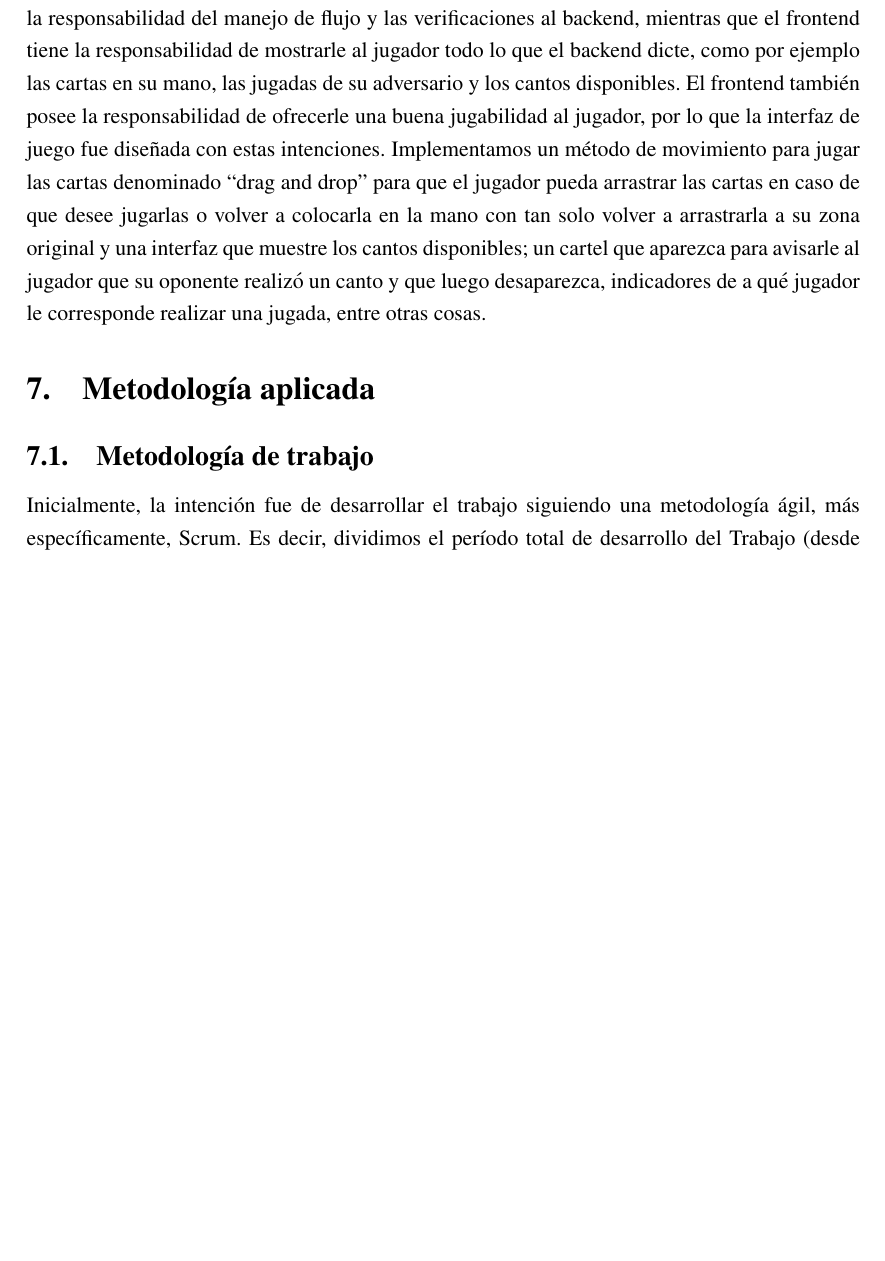
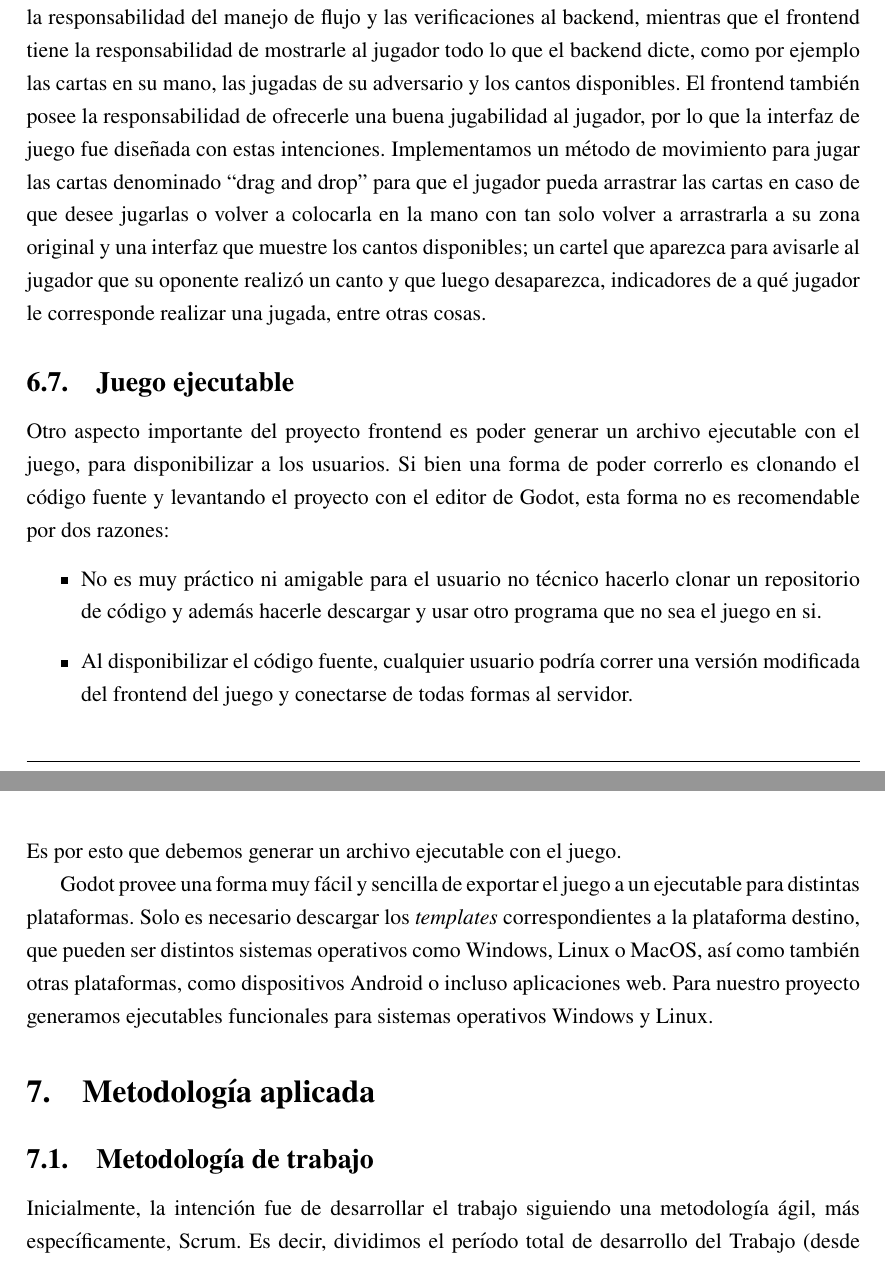
Before and after one commit to fiubakka/paper, a LaTeX document (src/main.tex, which reads src/solution.tex): part of page 58 of 74 before the commit and two parts of pages 58 and 59 of 75 after it, the two joined at a grey line, cut so that both start at the same text, the shorter picture padded with empty space. Compiled offline with pdfLaTeX.

Commit message:
Add section about executable game files

```diff
--- a/src/solution.tex
+++ b/src/solution.tex
@@ -1398,3 +1397,22 @@ arrastrar las cartas en caso de que desee jugarlas o volver a colocarla en la ma
 solo volver a arrastrarla a su zona original y una interfaz que muestre los cantos disponibles;
 un cartel que aparezca para avisarle al jugador que su oponente realizó un canto y que luego
 desaparezca, indicadores de a qué jugador le corresponde realizar una jugada, entre otras cosas.
+
+\subsection{Juego ejecutable}
+\noindent Otro aspecto importante del proyecto frontend es poder generar un archivo ejecutable con el juego,
+para disponibilizar a los usuarios.
+Si bien una forma de poder correrlo es clonando el código fuente y levantando el proyecto con el editor
+de Godot, esta forma no es recomendable por dos razones:
+\begin{itemize}
+    \item No es muy práctico ni amigable para el usuario no técnico hacerlo clonar un repositorio de código y además
+    hacerle descargar y usar otro programa que no sea el juego en si.
+    \item Al disponibilizar el código fuente, cualquier usuario podría correr una versión modificada del
+    frontend del juego y conectarse de todas formas al servidor.
+\end{itemize}
+Es por esto que debemos generar un archivo ejecutable con el juego.
+
+Godot provee una forma muy fácil y sencilla de exportar el juego a un ejecutable para distintas plataformas.
+Solo es necesario descargar los \textit{templates} correspondientes a la plataforma destino, que pueden ser
+distintos sistemas operativos como Windows, Linux o MacOS, así como también otras plataformas, como dispositivos
+Android o incluso aplicaciones web.
+Para nuestro proyecto generamos ejecutables funcionales para sistemas operativos Windows y Linux.
```
Also changed, not shown: src/solution.tex (1 more changed lines).
